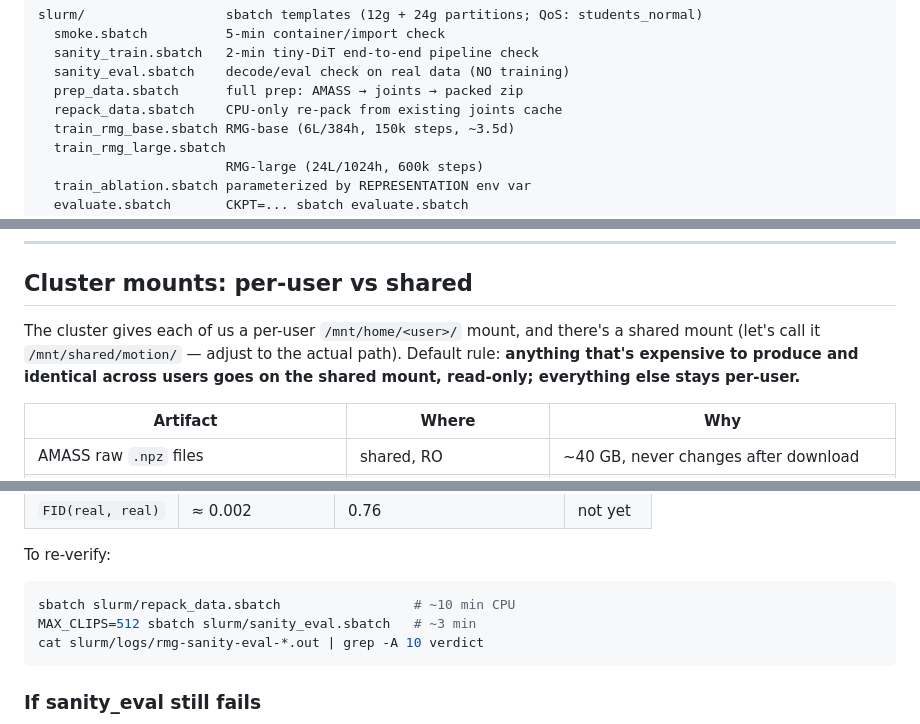
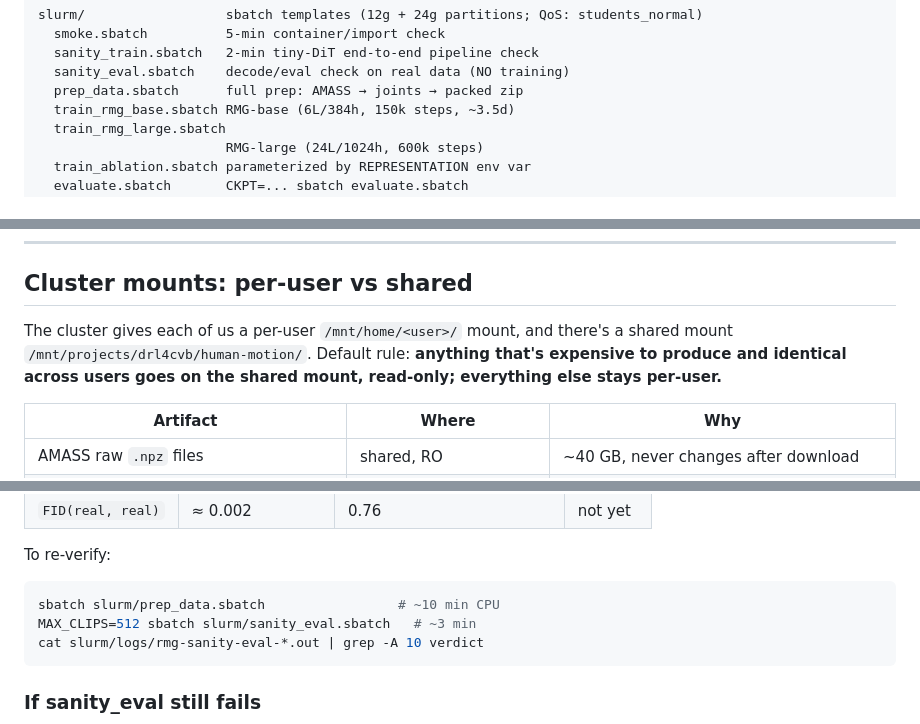
Before and after one commit to MaxSmd/human-motion-generation, a Markdown page: README.md, 3 parts joined by grey strips. Drawn GitHub-style.

````diff
--- a/README.md
+++ b/README.md
@@ -54,7 +54,6 @@ slurm/                  sbatch templates (12g + 24g partitions; QoS: students_no
   sanity_train.sbatch   2-min tiny-DiT end-to-end pipeline check
   sanity_eval.sbatch    decode/eval check on real data (NO training)
   prep_data.sbatch      full prep: AMASS → joints → packed zip
-  repack_data.sbatch    CPU-only re-pack from existing joints cache
   train_rmg_base.sbatch RMG-base (6L/384h, 150k steps, ~3.5d)
   train_rmg_large.sbatch
                         RMG-large (24L/1024h, 600k steps)
@@ -131,8 +130,7 @@ shared mount once** — see below for how to share.
 ## Cluster mounts: per-user vs shared
 
 The cluster gives each of us a per-user `/mnt/home/<user>/` mount, and there's
-a shared mount (let's call it `/mnt/shared/motion/` — adjust to the actual
-path). Default rule: **anything that's expensive to produce and identical
+a shared mount `/mnt/projects/drl4cvb/human-motion/`. Default rule: **anything that's expensive to produce and identical
 across users goes on the shared mount, read-only; everything else stays
 per-user.**
 
@@ -246,7 +244,7 @@ numbers (HumanML3D ground-truth row, Guo et al. 2022):
 To re-verify:
 
 ```bash
-sbatch slurm/repack_data.sbatch                 # ~10 min CPU
+sbatch slurm/prep_data.sbatch                 # ~10 min CPU
 MAX_CLIPS=512 sbatch slurm/sanity_eval.sbatch   # ~3 min
 cat slurm/logs/rmg-sanity-eval-*.out | grep -A 10 verdict
 ```
````
